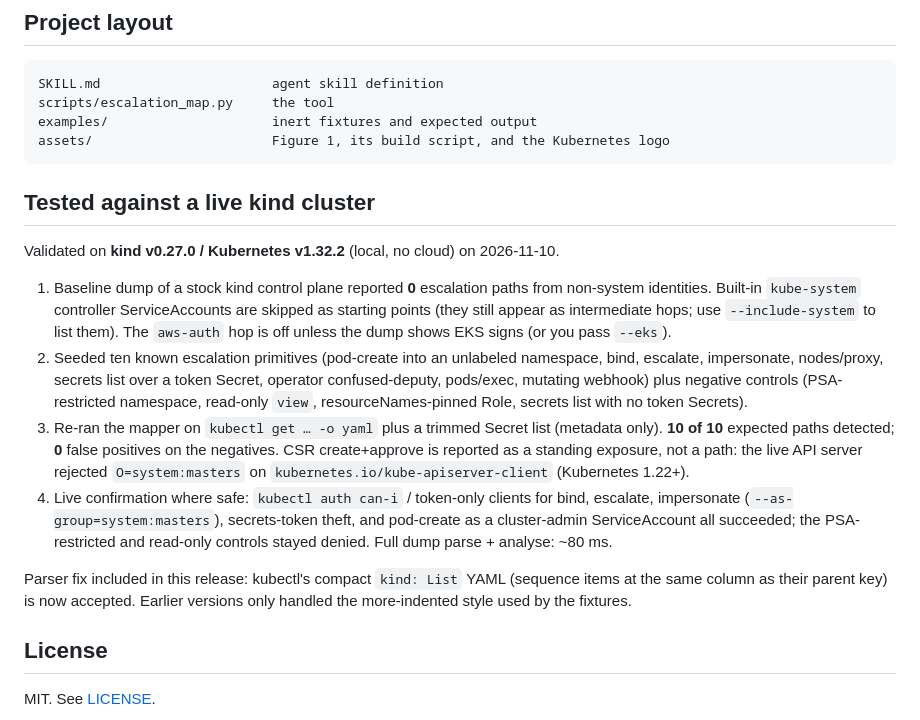
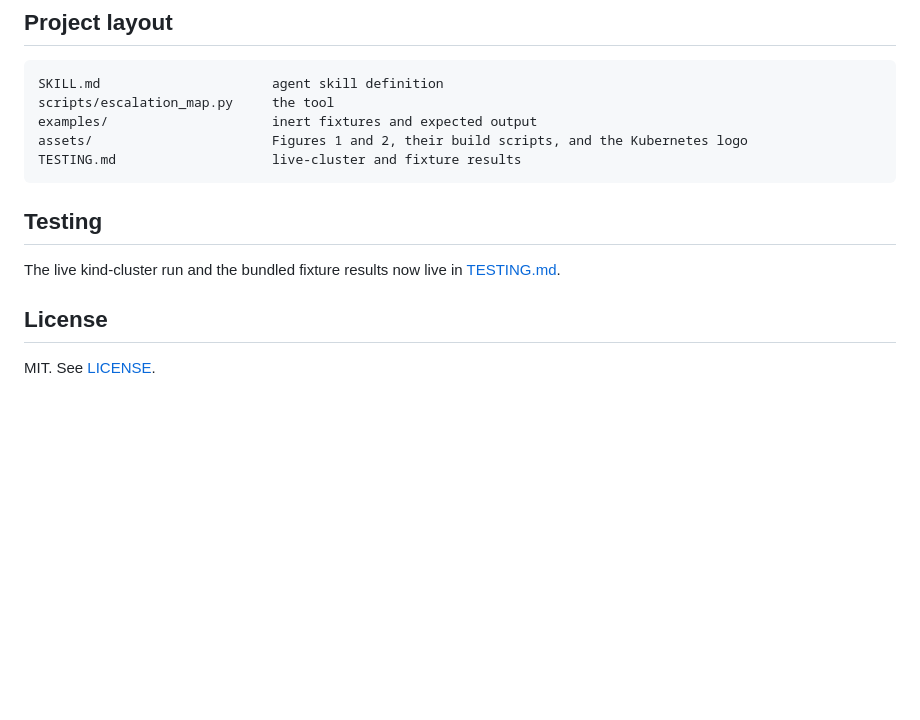
Before and after one commit to ritvikindupuri/k8s-cluster-admin-escalation-mapper, a Markdown page: README.md, the part around one of its changes. GitHub-like rendering; blank space fills up the shorter version.

````diff
--- a/README.md
+++ b/README.md
@@ -356,20 +363,13 @@ python3 scripts/escalation_map.py examples/nodes-proxy --dot | dot -Tsvg > paths
 SKILL.md                      agent skill definition
 scripts/escalation_map.py     the tool
 examples/                     inert fixtures and expected output
-assets/                       Figure 1, its build script, and the Kubernetes logo
+assets/                       Figures 1 and 2, their build scripts, and the Kubernetes logo
+TESTING.md                    live-cluster and fixture results
 ```
 
+## Testing
 
-## Tested against a live kind cluster
-
-Validated on **kind v0.27.0 / Kubernetes v1.32.2** (local, no cloud) on 2026-11-10.
-
-1. Baseline dump of a stock kind control plane reported **0** escalation paths from non-system identities. Built-in `kube-system` controller ServiceAccounts are skipped as starting points (they still appear as intermediate hops; use `--include-system` to list them). The `aws-auth` hop is off unless the dump shows EKS signs (or you pass `--eks`).
-2. Seeded ten known escalation primitives (pod-create into an unlabeled namespace, bind, escalate, impersonate, nodes/proxy, secrets list over a token Secret, operator confused-deputy, pods/exec, mutating webhook) plus negative controls (PSA-restricted namespace, read-only `view`, resourceNames-pinned Role, secrets list with no token Secrets).
-3. Re-ran the mapper on `kubectl get … -o yaml` plus a trimmed Secret list (metadata only). **10 of 10** expected paths detected; **0** false positives on the negatives. CSR create+approve is reported as a standing exposure, not a path: the live API server rejected `O=system:masters` on `kubernetes.io/kube-apiserver-client` (Kubernetes 1.22+).
-4. Live confirmation where safe: `kubectl auth can-i` / token-only clients for bind, escalate, impersonate (`--as-group=system:masters`), secrets-token theft, and pod-create as a cluster-admin ServiceAccount all succeeded; the PSA-restricted and read-only controls stayed denied. Full dump parse + analyse: ~80 ms.
-
-Parser fix included in this release: kubectl's compact `kind: List` YAML (sequence items at the same column as their parent key) is now accepted. Earlier versions only handled the more-indented style used by the fixtures.
+The live kind-cluster run and the bundled fixture results now live in [TESTING.md](TESTING.md).
 
 ## License
 
````
Also changed, not shown: other parts of README.md (+22 -15 lines), TESTING.md (added, +75 -0 lines), assets/escalation-graph-primitives.png (added), 1 other file.
